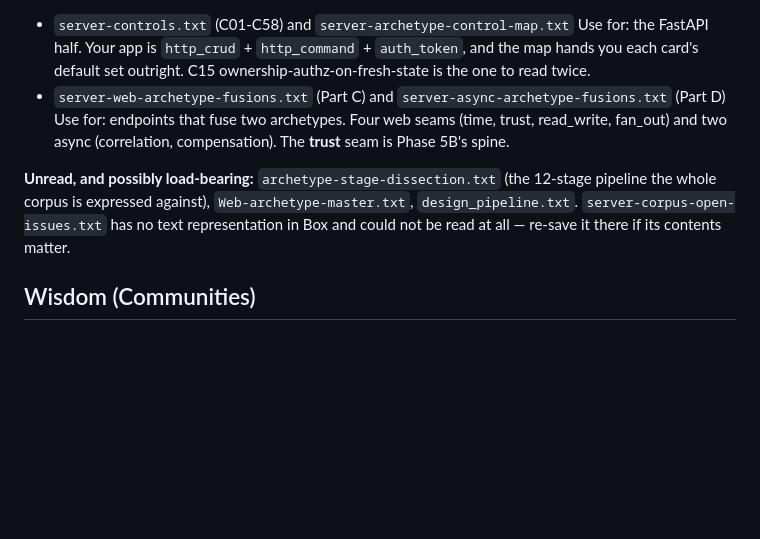
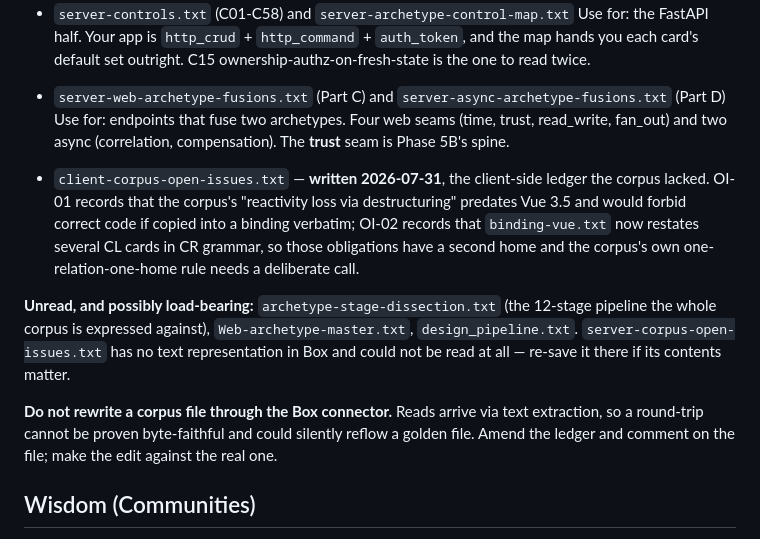
Before and after one commit to vvanagas/learn_vue, a Markdown page: RESOURCES.md, the part around the change. Rendered like a GitHub page; blank space fills up the shorter version.

Commit message:
Record the corpus correction in RESOURCES.md
The Vue 3.5 finding had reached this repo and a public GitHub repo while the
private corpus it corrects still said the wrong thing. Closed via the corpus's
own convention: a client-side open-issues ledger, the counterpart the server
side already had, plus a comment on the canonical file pointing at it.

Also records why the canonical file was not rewritten. Box reads arrive via
text extraction, so a round-trip cannot be proven byte-faithful and could
silently reflow a golden file -- the drift class the corpus exists to prevent.

```diff
--- a/RESOURCES.md
+++ b/RESOURCES.md
@@ -142,11 +142,23 @@ not merely conceivable") and it records its own rejections and gaps.
   read_write, fan_out) and two async (correlation, compensation). The **trust**
   seam is Phase 5B's spine.
 
+- `client-corpus-open-issues.txt` — **written 2026-07-31**, the client-side
+  ledger the corpus lacked. OI-01 records that the corpus's "reactivity loss via
+  destructuring" predates Vue 3.5 and would forbid correct code if copied into a
+  binding verbatim; OI-02 records that `binding-vue.txt` now restates several CL
+  cards in CR grammar, so those obligations have a second home and the corpus's
+  own one-relation-one-home rule needs a deliberate call.
+
 **Unread, and possibly load-bearing:** `archetype-stage-dissection.txt` (the
 12-stage pipeline the whole corpus is expressed against), `Web-archetype-master.txt`,
 `design_pipeline.txt`. `server-corpus-open-issues.txt` has no text
 representation in Box and could not be read at all — re-save it there if its
 contents matter.
+
+**Do not rewrite a corpus file through the Box connector.** Reads arrive via
+text extraction, so a round-trip cannot be proven byte-faithful and could
+silently reflow a golden file. Amend the ledger and comment on the file; make
+the edit against the real one.
 
 ## Wisdom (Communities)
 
```
